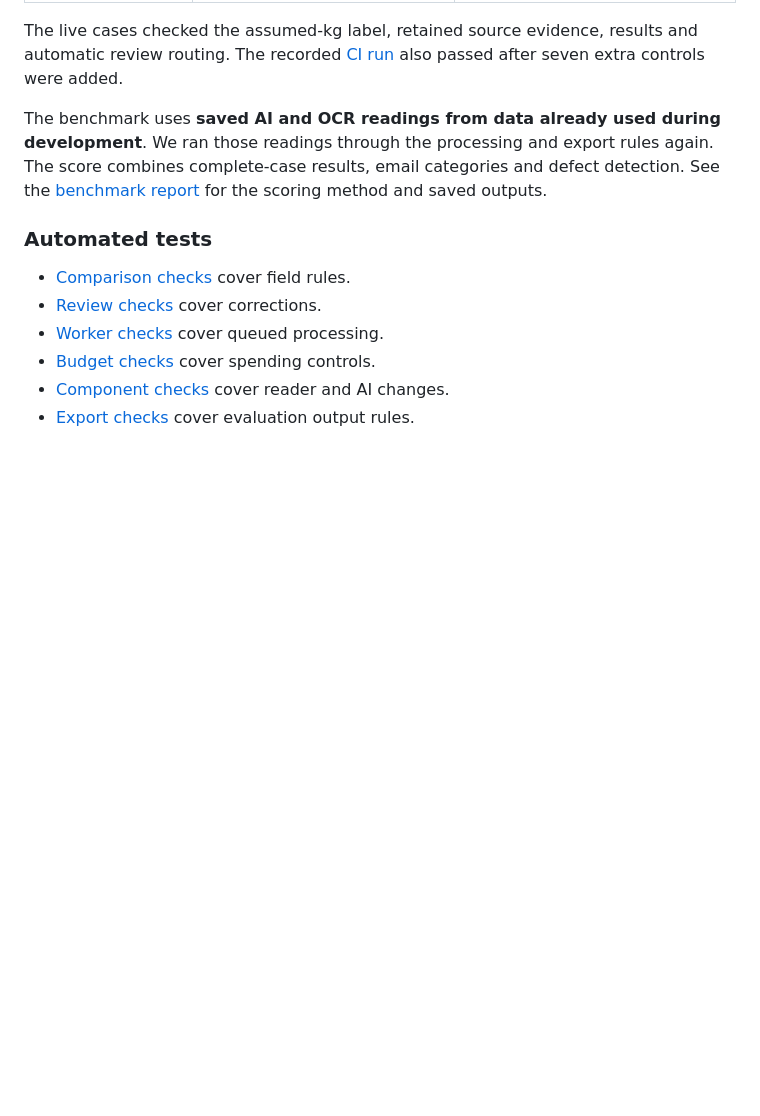
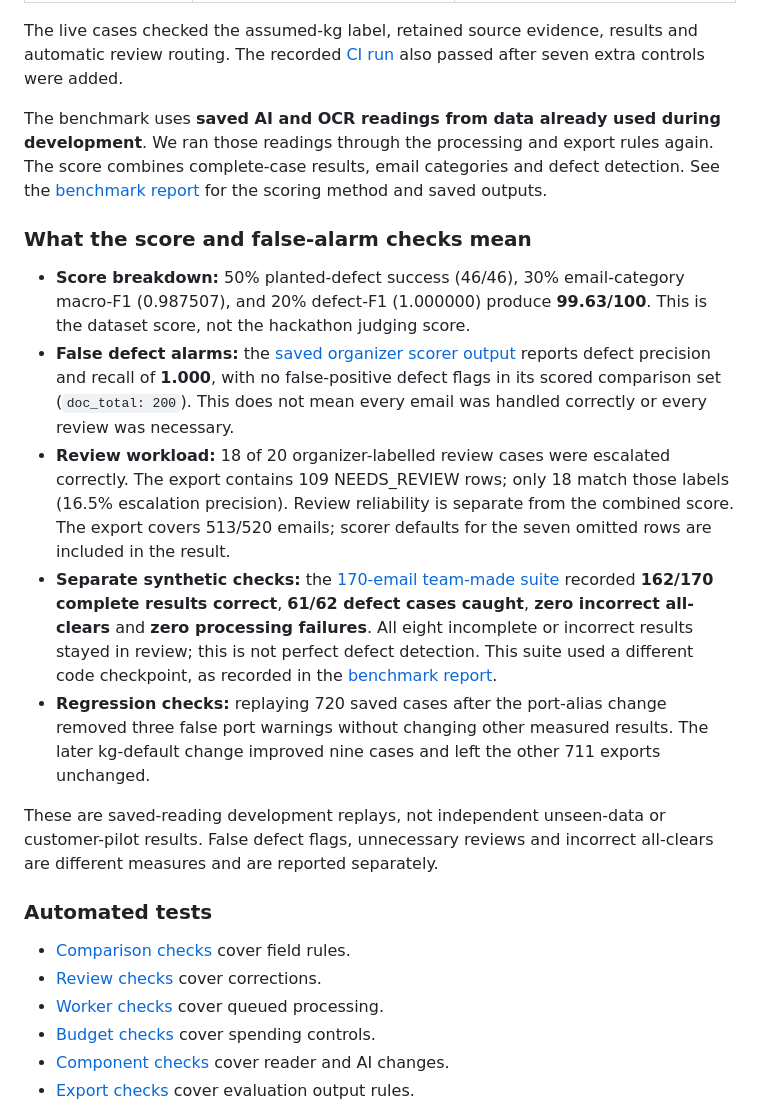
Before and after one commit to Morris-Zin/Averis-Hackathon, a Markdown page: PROJECT.md, the part around the change. Drawn GitHub-style; blank space fills up the shorter version.

Commit message:
docs: explain benchmark score and false-alarm results

```diff
--- a/PROJECT.md
+++ b/PROJECT.md
@@ -240,6 +240,35 @@ development**. We ran those readings through the processing and export rules
 again. The score combines complete-case results, email categories and defect
 detection. See the [benchmark report](BENCHMARKS.md) for the scoring method and saved outputs.
 
+### What the score and false-alarm checks mean
+
+- **Score breakdown:** 50% planted-defect success (46/46), 30% email-category
+  macro-F1 (0.987507), and 20% defect-F1 (1.000000) produce **99.63/100**.
+  This is the dataset score, not the hackathon judging score.
+- **False defect alarms:** the [saved organizer scorer output](evidence/organizer-score.json)
+  reports defect precision and recall of **1.000**, with no false-positive
+  defect flags in its scored comparison set (`doc_total: 200`). This does not
+  mean every email was handled correctly or every review was necessary.
+- **Review workload:** 18 of 20 organizer-labelled review cases were escalated
+  correctly. The export contains 109 NEEDS_REVIEW rows; only 18 match those
+  labels (16.5% escalation precision). Review reliability is separate from the
+  combined score. The export covers 513/520 emails; scorer defaults for the
+  seven omitted rows are included in the result.
+- **Separate synthetic checks:** the [170-email team-made suite](evidence/synthetic-results.json)
+  recorded **162/170 complete results correct**, **61/62 defect cases caught**,
+  **zero incorrect all-clears** and **zero processing failures**. All eight
+  incomplete or incorrect results stayed in review; this is not perfect defect
+  detection. This suite used a different code checkpoint, as recorded in the
+  [benchmark report](BENCHMARKS.md#team-made-test-set).
+- **Regression checks:** replaying 720 saved cases after the port-alias change
+  removed three false port warnings without changing other measured results.
+  The later kg-default change improved nine cases and left the other 711
+  exports unchanged.
+
+These are saved-reading development replays, not independent unseen-data or
+customer-pilot results. False defect flags, unnecessary reviews and incorrect
+all-clears are different measures and are reported separately.
+
 ### Automated tests
 
 - [Comparison checks](backend/tests/test_verification.py) cover field rules.
```
